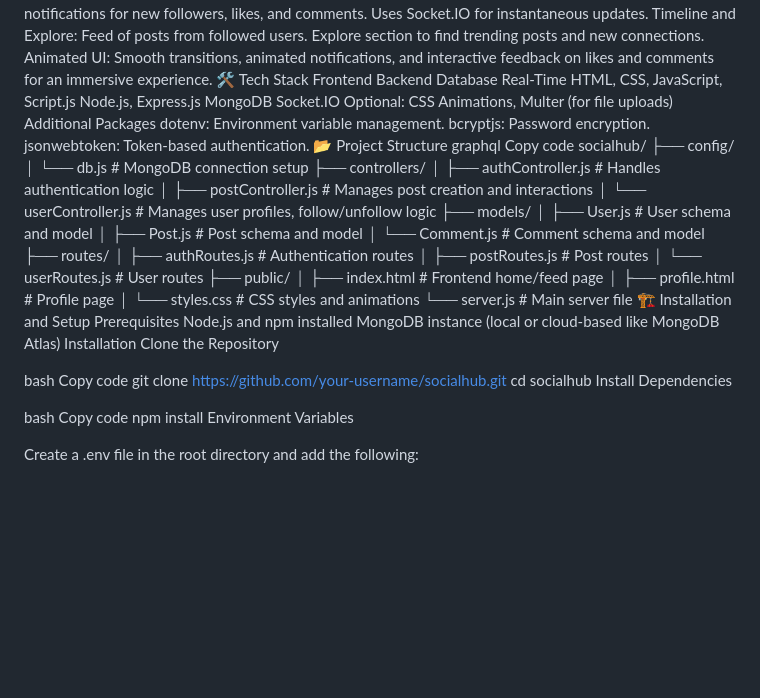
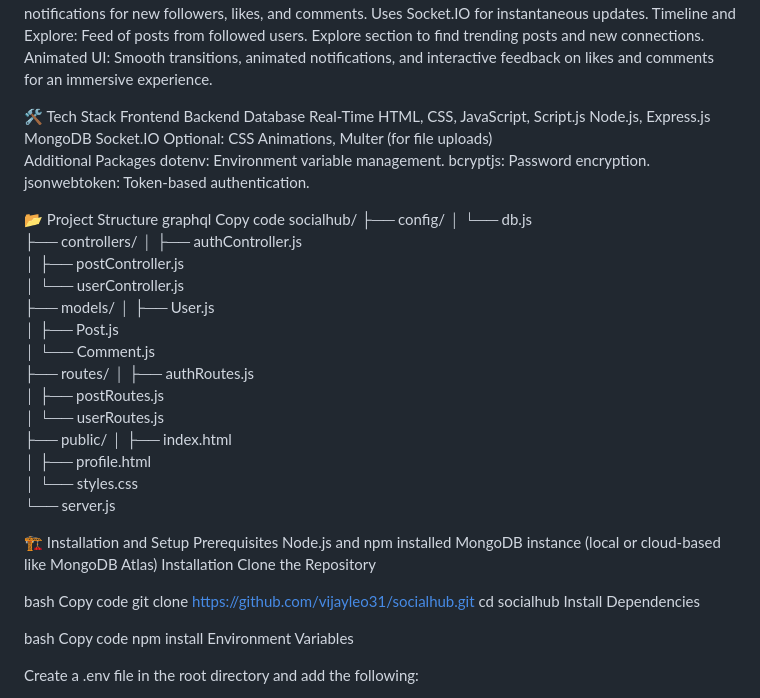
Before and after one commit to vijayleo31/social-media-platform, a Markdown page: README.md, the part around the change printed below. Rendered like a GitHub page; blank space fills up the shorter version.

```diff
--- a/README.md
+++ b/README.md
@@ -18,6 +18,8 @@ Timeline and Explore:
 Feed of posts from followed users.
 Explore section to find trending posts and new connections.
 Animated UI: Smooth transitions, animated notifications, and interactive feedback on likes and comments for an immersive experience.
+
+
 🛠️ Tech Stack
 Frontend	Backend	Database	Real-Time
 HTML, CSS, JavaScript, Script.js	Node.js, Express.js	MongoDB	Socket.IO
@@ -26,29 +28,33 @@ Additional Packages
 dotenv: Environment variable management.
 bcryptjs: Password encryption.
 jsonwebtoken: Token-based authentication.
+
+
 📂 Project Structure
 graphql
 Copy code
 socialhub/
 ├── config/
-│   └── db.js               # MongoDB connection setup
+│   └── db.js
 ├── controllers/
-│   ├── authController.js   # Handles authentication logic
-│   ├── postController.js   # Manages post creation and interactions
-│   └── userController.js   # Manages user profiles, follow/unfollow logic
+│   ├── authController.js
+│   ├── postController.js
+│   └── userController.js
 ├── models/
-│   ├── User.js             # User schema and model
-│   ├── Post.js             # Post schema and model
-│   └── Comment.js          # Comment schema and model
+│   ├── User.js
+│   ├── Post.js
+│   └── Comment.js
 ├── routes/
-│   ├── authRoutes.js       # Authentication routes
-│   ├── postRoutes.js       # Post routes
-│   └── userRoutes.js       # User routes
+│   ├── authRoutes.js
+│   ├── postRoutes.js
+│   └── userRoutes.js
 ├── public/
-│   ├── index.html          # Frontend home/feed page
-│   ├── profile.html        # Profile page
-│   └── styles.css          # CSS styles and animations
-└── server.js               # Main server file
+│   ├── index.html
+│   ├── profile.html
+│   └── styles.css
+└── server.js
+
+
 🏗️ Installation and Setup
 Prerequisites
 Node.js and npm installed
@@ -58,7 +64,7 @@ Clone the Repository
 
 bash
 Copy code
-git clone https://github.com/your-username/socialhub.git
+git clone https://github.com/vijayleo31/socialhub.git
 cd socialhub
 Install Dependencies
 
```
Also changed, not shown: other parts of README.md (+7 -0 lines).
